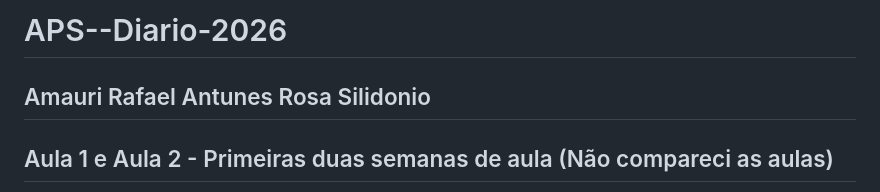
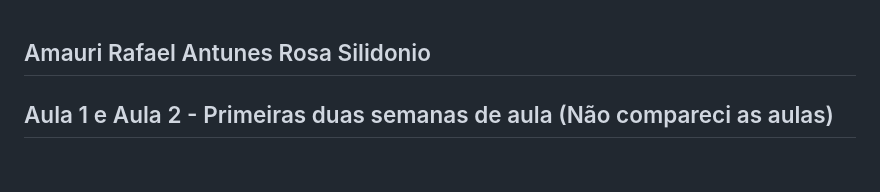
Before and after one commit to CaioTanaka/DiarioAPSAnaliseEProjetodeSistemas, a Markdown page: Diários/Diario_Amauri.md, the part around the change. GitHub-like rendering; blank space fills up the shorter version.

```diff
--- a/Diários/Diario_Amauri.md
+++ b/Diários/Diario_Amauri.md
@@ -1,4 +1,3 @@
-# APS--Diario-2026
 ## Amauri Rafael Antunes Rosa Silidonio
 
 ## Aula 1 e Aula 2 - Primeiras duas semanas de aula (Não compareci as aulas)
```
